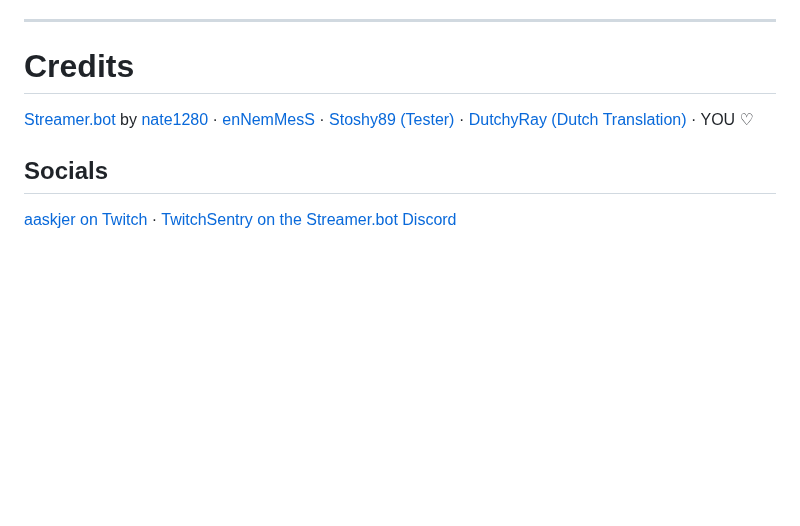
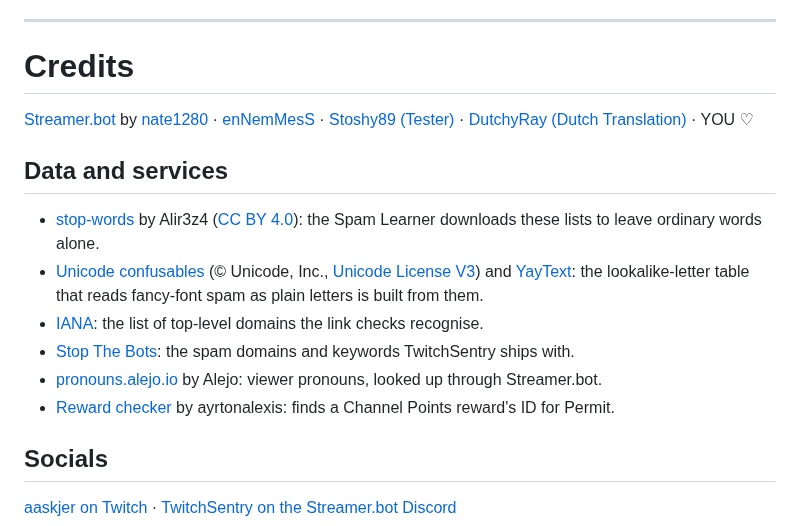
Before and after one commit to aaskjer/TwitchSentry, a Markdown page: README.md, the part around the change. Drawn GitHub-style; blank space fills up the shorter version.

Commit message:
Expert mode hint, credits for data and services, pinned page band
- Pages with expert-only settings say so under their last card (all languages, Manual, screenshots)
- README credits list the data and services TwitchSentry uses; window strings for the new credits card
- German 'How this works' reads 'Was ist das'

Co-Authored-By: Claude Opus 5.5 <noreply@anthropic.com>

```diff
--- a/README.md
+++ b/README.md
@@ -92,5 +92,14 @@ The settings window ships in English but you can download also: German, Spanish,
 
 [Streamer.bot](https://streamer.bot) by [nate1280](https://www.patreon.com/c/nate1280/home) · [enNemMesS](https://extensions.streamer.bot/u/ennemmess/summary) · [Stoshy89 (Tester)](https://www.twitch.tv/stoshy89) · [DutchyRay (Dutch Translation)](https://www.twitch.tv/dutchyray) · YOU ♡
 
+## Data and services
+
+- [stop-words](https://github.com/Alir3z4/stop-words) by Alir3z4 ([CC BY 4.0](https://creativecommons.org/licenses/by/4.0/)): the Spam Learner downloads these lists to leave ordinary words alone.
+- [Unicode confusables](https://www.unicode.org/reports/tr39/) (© Unicode, Inc., [Unicode License V3](https://www.unicode.org/license.txt)) and [YayText](https://yaytext.com): the lookalike-letter table that reads fancy-font spam as plain letters is built from them.
+- [IANA](https://www.iana.org/domains/root/db): the list of top-level domains the link checks recognise.
+- [Stop The Bots](https://transparent-aluminium.net): the spam domains and keywords TwitchSentry ships with.
+- [pronouns.alejo.io](https://pronouns.alejo.io) by Alejo: viewer pronouns, looked up through Streamer.bot.
+- [Reward checker](https://ayrtonalexis.com/reward_checker/reward_check.html) by ayrtonalexis: finds a Channel Points reward's ID for Permit.
+
 ## Socials
 [aaskjer on Twitch](https://twitch.tv/aaskjer) · [TwitchSentry on the Streamer.bot Discord](https://discord.com/channels/834650675224248362/1512133095246270616)
```
Also changed, not shown: Manual.md (+1 -1 lines), docs/screenshots/followbot-protection.png, docs/screenshots/lurkbot-filter.png, docs/screenshots/message-filter.png, docs/screenshots/raid-protection.png, docs/screenshots/spam-scoring.png, 6 other files.
